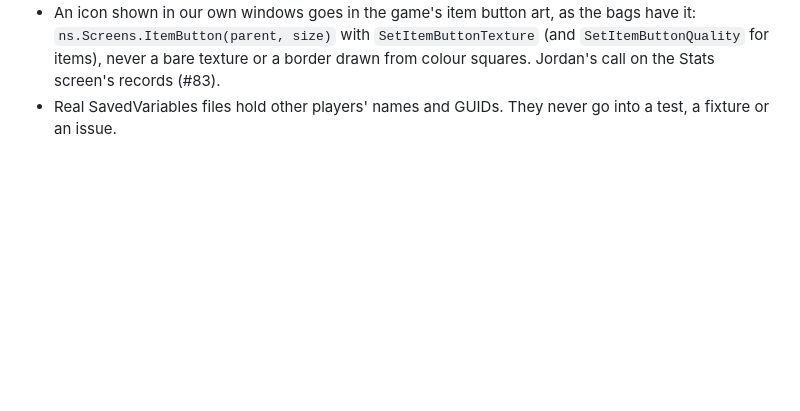
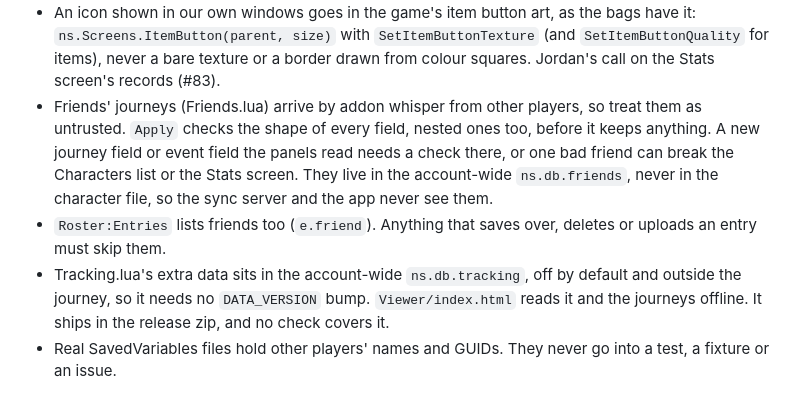
Before and after one commit to Jordanburch101/road-to-sixty, a Markdown page: apps/addon/AGENTS.md, the part around the change. Rendered like a GitHub page; blank space fills up the shorter version.

Commit message:
Docs: friends, tracking and the viewer in the addon's AGENTS.md (#91)
The changelog also says the friends list covers every character on the
account and that the extra tracking starts off.

Co-Authored-By: Claude Opus 5.5 <noreply@anthropic.com>

```diff
--- a/apps/addon/AGENTS.md
+++ b/apps/addon/AGENTS.md
@@ -64,5 +64,18 @@ bun run test              # every test under LuaJIT, and under Lua 5.1 if instal
   `SetItemButtonTexture` (and `SetItemButtonQuality` for items), never a
   bare texture or a border drawn from colour squares. Jordan's call on the
   Stats screen's records (#83).
+- Friends' journeys (Friends.lua) arrive by addon whisper from other
+  players, so treat them as untrusted. `Apply` checks the shape of every
+  field, nested ones too, before it keeps anything. A new journey field or
+  event field the panels read needs a check there, or one bad friend can
+  break the Characters list or the Stats screen. They live in the
+  account-wide `ns.db.friends`, never in the character file, so the sync
+  server and the app never see them.
+- `Roster:Entries` lists friends too (`e.friend`). Anything that saves
+  over, deletes or uploads an entry must skip them.
+- Tracking.lua's extra data sits in the account-wide `ns.db.tracking`,
+  off by default and outside the journey, so it needs no `DATA_VERSION` bump.
+  `Viewer/index.html` reads it and the journeys offline. It ships in the
+  release zip, and no check covers it.
 - Real SavedVariables files hold other players' names and GUIDs. They never
   go into a test, a fixture or an issue.
```
Also changed, not shown: CHANGELOG.md (+5 -3 lines).
